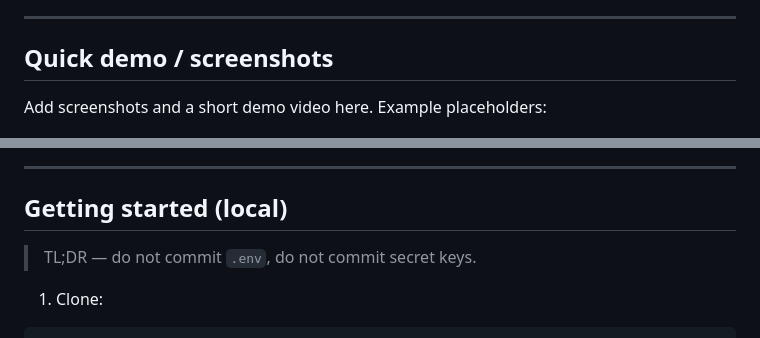
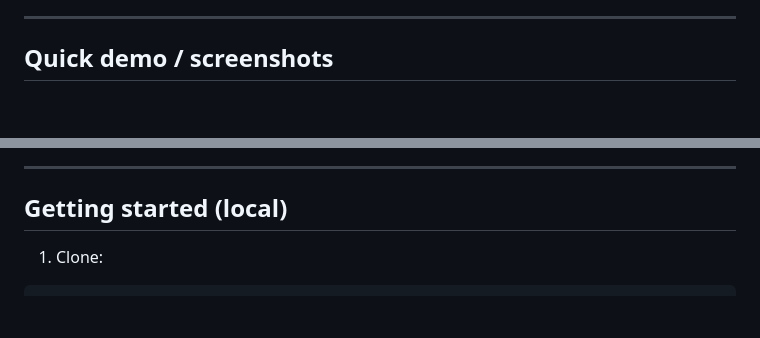
Before and after one commit to shamit-arch/procureflow, a Markdown page: README.md, 2 parts joined by grey strips. Drawn GitHub-style; blank space fills up the shorter version.

````diff
--- a/README.md
+++ b/README.md
@@ -51,7 +51,6 @@ It supports multiple companies and departments, role-based access, ticketed requ
 ---
 
 ## Quick demo / screenshots
-Add screenshots and a short demo video here. Example placeholders:
 - ![employee dashboard](screenshots/employee.png)
 - ![hod dashboard](screenshots/hod.png)
 - ![procurement dashboard](screenshots/procurement.png)
@@ -60,7 +59,6 @@ Add screenshots and a short demo video here. Example placeholders:
 ---
 
 ## Getting started (local)
-> TL;DR — do not commit `.env`, do not commit secret keys.
 
 1. Clone:
 ```bash
````
